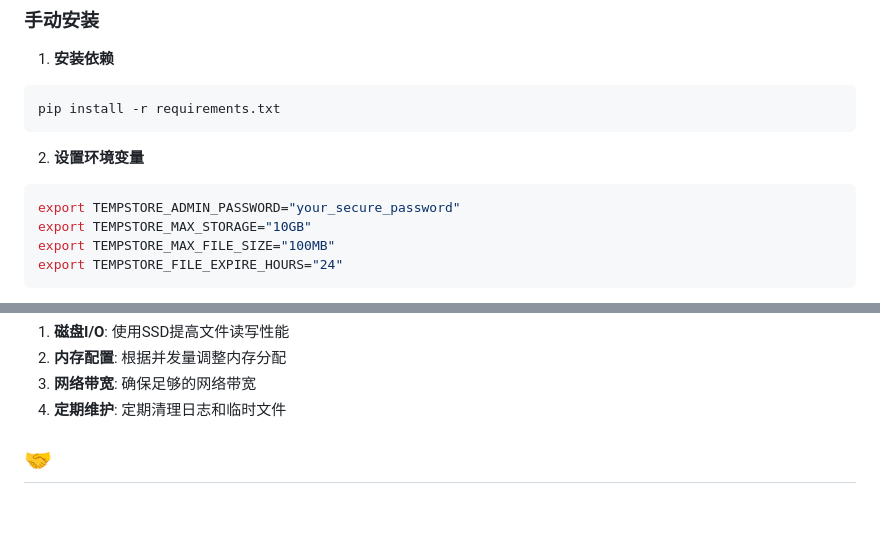
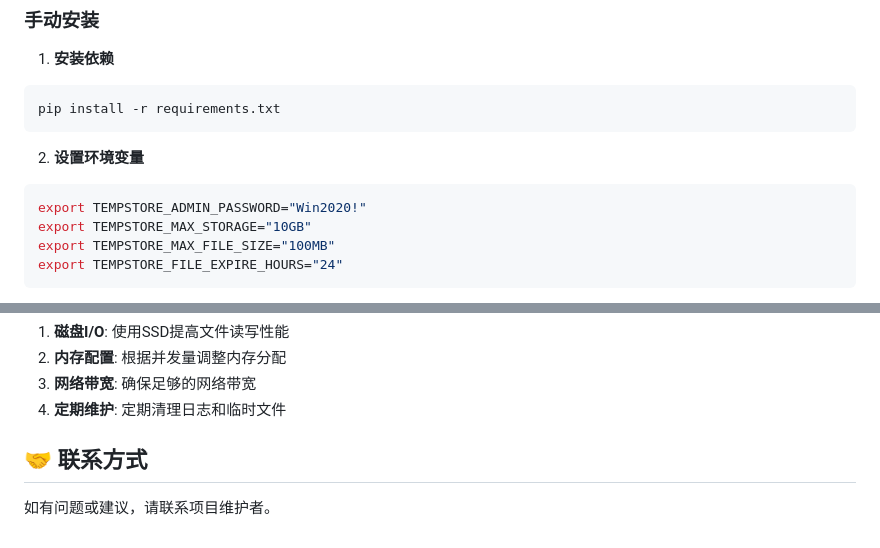
Before and after one commit to meqte/File-server, a Markdown page: README.md, 2 parts joined by grey strips. Drawn GitHub-style; blank space fills up the shorter version.

````diff
--- a/README.md
+++ b/README.md
@@ -68,7 +68,7 @@ pip install -r requirements.txt
 
 2. **设置环境变量**
 ```bash
-export TEMPSTORE_ADMIN_PASSWORD="your_secure_password"
+export TEMPSTORE_ADMIN_PASSWORD="Win2020!"
 export TEMPSTORE_MAX_STORAGE="10GB"
 export TEMPSTORE_MAX_FILE_SIZE="100MB"
 export TEMPSTORE_FILE_EXPIRE_HOURS="24"
@@ -238,4 +236,6 @@ tail -n 100 tempstore.log
 3. **网络带宽**: 确保足够的网络带宽
 4. **定期维护**: 定期清理日志和临时文件
 
-## 🤝
+## 🤝 联系方式
+
+如有问题或建议，请联系项目维护者。
````
Also changed, not shown: other parts of README.md (+8 -10 lines).
